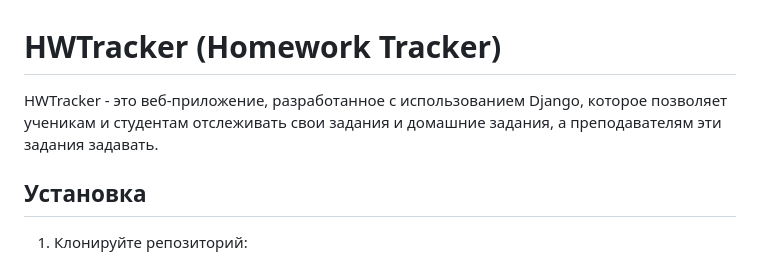
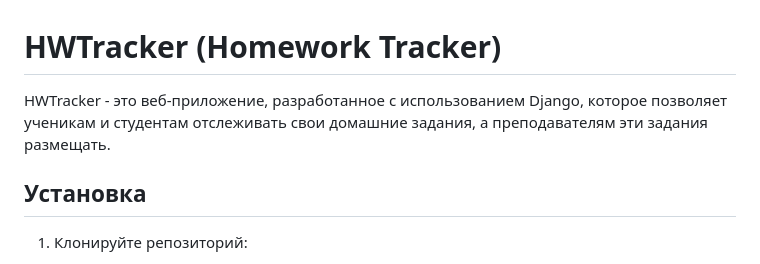
Before and after one commit to Mihendy/HWTracker, a Markdown page: README.md, the part around the change. Drawn GitHub-style.

```diff
--- a/README.md
+++ b/README.md
@@ -1,5 +1,5 @@
 # HWTracker (Homework Tracker)
-HWTracker - это веб-приложение, разработанное с использованием Django, которое позволяет ученикам и студентам отслеживать свои задания и домашние задания, а преподавателям эти задания задавать.
+HWTracker - это веб-приложение, разработанное с использованием Django, которое позволяет ученикам и студентам отслеживать свои домашние задания, а преподавателям эти задания размещать.
 
 ## Установка
 1. Клонируйте репозиторий:
```
